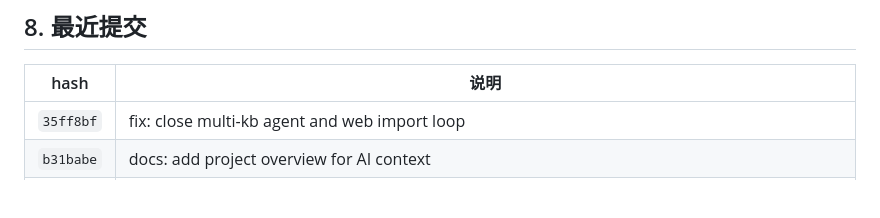
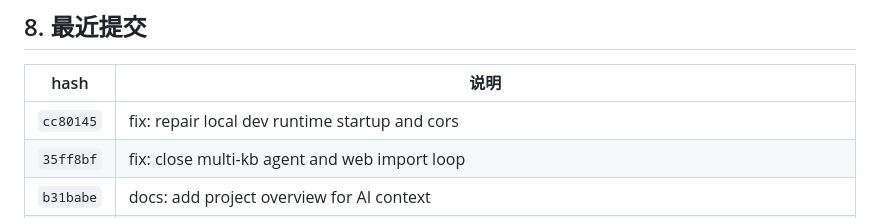
Before and after one commit to 1code-lover/agent-kb, a Markdown page: docs/project.md, the part around the change. Rendered like a GitHub page; blank space fills up the shorter version.

Commit message:
docs: record local runtime startup fix

```diff
--- a/docs/project.md
+++ b/docs/project.md
@@ -158,6 +158,7 @@ python -m pytest tests/ -q -m "not slow"
 
 | hash | 说明 |
 |---|---|
+| `cc80145` | fix: repair local dev runtime startup and cors |
 | `35ff8bf` | fix: close multi-kb agent and web import loop |
 | `b31babe` | docs: add project overview for AI context |
 | `052cc81` | test(api): add multi-kb and agent runtime coverage |
```
